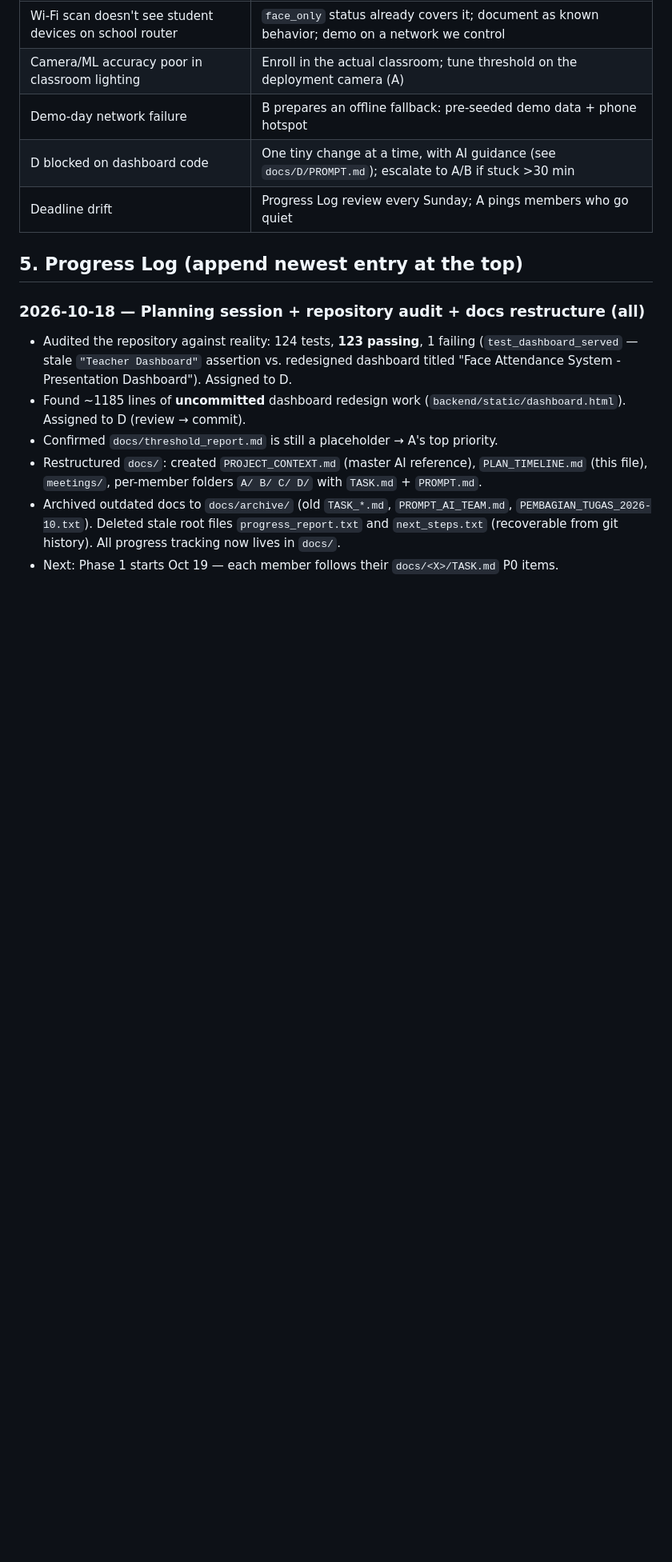
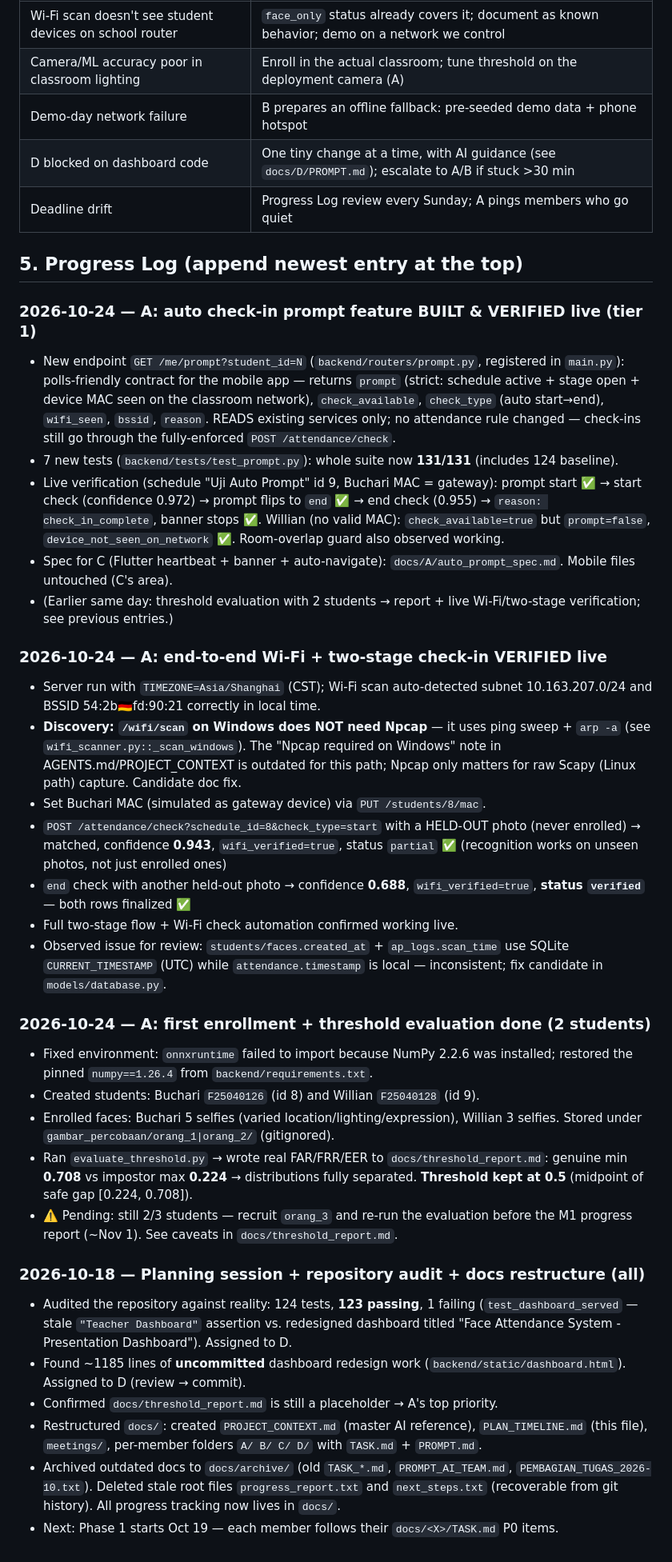
Before and after one commit to Healme29/An-Integrated-Attendance-Solution-Merging-Wi-Fi-AP-Data-with-Two-Stage-Face-Recognition, a Markdown page: docs/PLAN_TIMELINE.md, the part around the change. Shown at 80% size. Rendered like a GitHub page; blank space fills up the shorter version.

Commit message:
Log progress: threshold evaluation, live Wi-Fi verification, auto prompt feature

```diff
--- a/docs/PLAN_TIMELINE.md
+++ b/docs/PLAN_TIMELINE.md
@@ -63,6 +63,56 @@
 
 ## 5. Progress Log (append newest entry at the top)
 
+### 2026-10-24 — A: auto check-in prompt feature BUILT & VERIFIED live (tier 1)
+- New endpoint `GET /me/prompt?student_id=N` (`backend/routers/prompt.py`,
+  registered in `main.py`): polls-friendly contract for the mobile app —
+  returns `prompt` (strict: schedule active + stage open + device MAC seen on
+  the classroom network), `check_available`, `check_type` (auto start→end),
+  `wifi_seen`, `bssid`, `reason`. READS existing services only; no attendance
+  rule changed — check-ins still go through the fully-enforced
+  `POST /attendance/check`.
+- 7 new tests (`backend/tests/test_prompt.py`): whole suite now **131/131**
+  (includes 124 baseline).
+- Live verification (schedule "Uji Auto Prompt" id 9, Buchari MAC = gateway):
+  prompt start ✅ → start check (confidence 0.972) → prompt flips to `end`
+  ✅ → end check (0.955) → `reason: check_in_complete`, banner stops ✅.
+  Willian (no valid MAC): `check_available=true` but `prompt=false`,
+  `device_not_seen_on_network` ✅. Room-overlap guard also observed working.
+- Spec for C (Flutter heartbeat + banner + auto-navigate):
+  `docs/A/auto_prompt_spec.md`. Mobile files untouched (C's area).
+- (Earlier same day: threshold evaluation with 2 students → report + live
+  Wi-Fi/two-stage verification; see previous entries.)
+
+### 2026-10-24 — A: end-to-end Wi-Fi + two-stage check-in VERIFIED live
+- Server run with `TIMEZONE=Asia/Shanghai` (CST); Wi-Fi scan auto-detected
+  subnet 10.163.207.0/24 and BSSID 54:2b:de:fd:90:21 correctly in local time.
+- **Discovery: `/wifi/scan` on Windows does NOT need Npcap** — it uses ping
+  sweep + `arp -a` (see `wifi_scanner.py::_scan_windows`). The "Npcap required
+  on Windows" note in AGENTS.md/PROJECT_CONTEXT is outdated for this path;
+  Npcap only matters for raw Scapy (Linux path) capture. Candidate doc fix.
+- Set Buchari MAC (simulated as gateway device) via `PUT /students/8/mac`.
+- `POST /attendance/check?schedule_id=8&check_type=start` with a HELD-OUT
+  photo (never enrolled) → matched, confidence **0.943**, `wifi_verified=true`,
+  status `partial` ✅ (recognition works on unseen photos, not just enrolled ones)
+- `end` check with another held-out photo → confidence **0.688**,
+  `wifi_verified=true`, **status `verified`** — both rows finalized ✅
+- Full two-stage flow + Wi-Fi check automation confirmed working live.
+- Observed issue for review: `students/faces.created_at` + `ap_logs.scan_time`
+  use SQLite `CURRENT_TIMESTAMP` (UTC) while `attendance.timestamp` is local —
+  inconsistent; fix candidate in `models/database.py`.
+
+### 2026-10-24 — A: first enrollment + threshold evaluation done (2 students)
+- Fixed environment: `onnxruntime` failed to import because NumPy 2.2.6 was
+  installed; restored the pinned `numpy==1.26.4` from `backend/requirements.txt`.
+- Created students: Buchari `F25040126` (id 8) and Willian `F25040128` (id 9).
+- Enrolled faces: Buchari 5 selfies (varied location/lighting/expression),
+  Willian 3 selfies. Stored under `gambar_percobaan/orang_1|orang_2/` (gitignored).
+- Ran `evaluate_threshold.py` → wrote real FAR/FRR/EER to `docs/threshold_report.md`:
+  genuine min **0.708** vs impostor max **0.224** → distributions fully separated.
+  **Threshold kept at 0.5** (midpoint of safe gap [0.224, 0.708]).
+- ⚠️ Pending: still 2/3 students — recruit `orang_3` and re-run the evaluation
+  before the M1 progress report (~Nov 1). See caveats in `docs/threshold_report.md`.
+
 ### 2026-10-18 — Planning session + repository audit + docs restructure (all)
 - Audited the repository against reality: 124 tests, **123 passing**, 1 failing
   (`test_dashboard_served` — stale `"Teacher Dashboard"` assertion vs. redesigned
```
